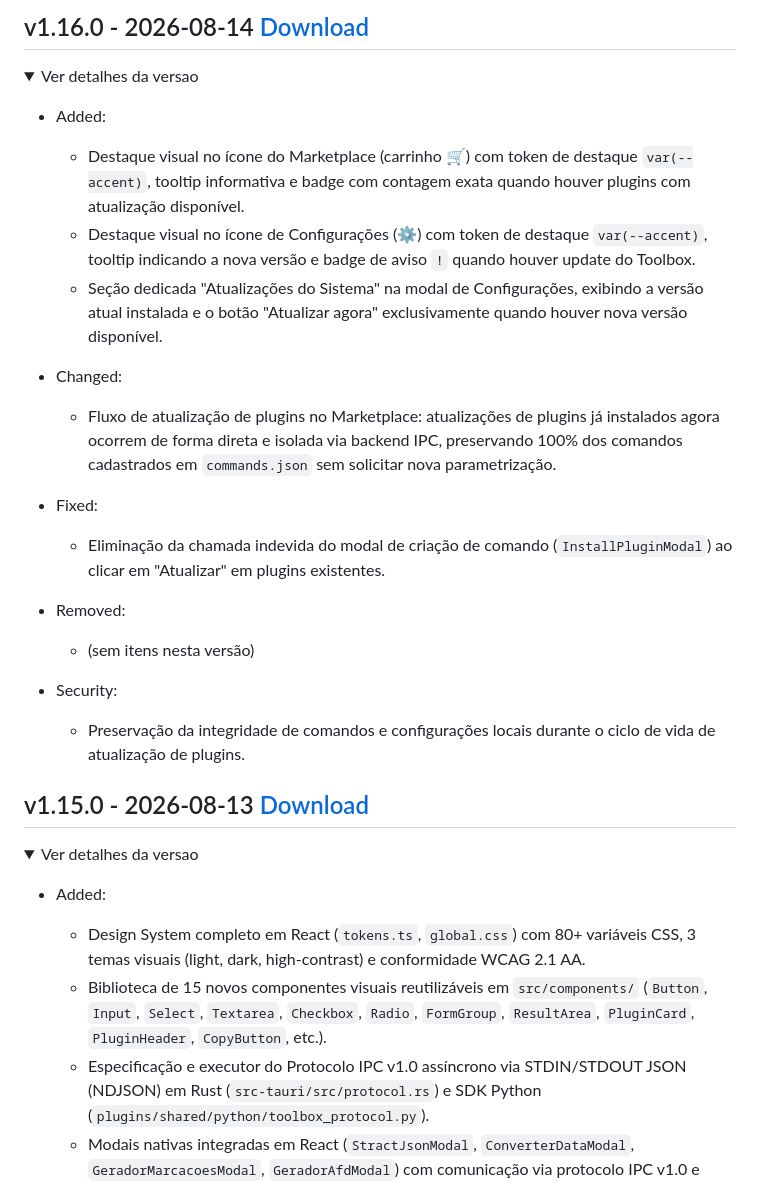
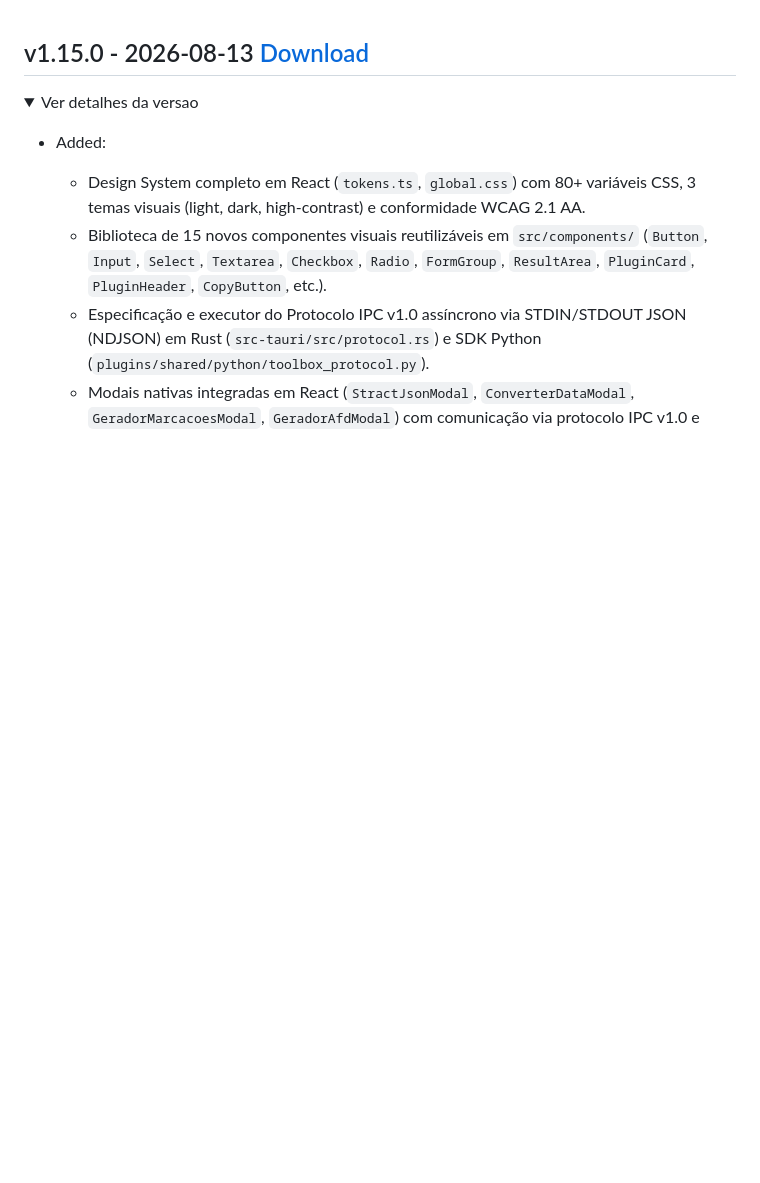
Before and after one commit to rodrigolessadev/toolbox, a Markdown page: releases.md, the part around the change. Rendered like a GitHub page; folded sections open; blank space fills up the shorter version.

Commit message:
docs: deixar releases.md preparado para atualizacao automatica pelo plugin release

```diff
--- a/releases.md
+++ b/releases.md
@@ -1,26 +1,3 @@
-## v1.16.0 - 2026-08-14 [Download](https://github.com/rodrigolessadev/toolbox/releases/download/v1.16.0/Toolbox_1.16.0_x64-setup.exe)
-<details>
-<summary>Ver detalhes da versao</summary>
-
-- Added:
-  - Destaque visual no ícone do Marketplace (carrinho 🛒) com token de destaque `var(--accent)`, tooltip informativa e badge com contagem exata quando houver plugins com atualização disponível.
-  - Destaque visual no ícone de Configurações (⚙️) com token de destaque `var(--accent)`, tooltip indicando a nova versão e badge de aviso `!` quando houver update do Toolbox.
-  - Seção dedicada "Atualizações do Sistema" na modal de Configurações, exibindo a versão atual instalada e o botão "Atualizar agora" exclusivamente quando houver nova versão disponível.
-
-- Changed:
-  - Fluxo de atualização de plugins no Marketplace: atualizações de plugins já instalados agora ocorrem de forma direta e isolada via backend IPC, preservando 100% dos comandos cadastrados em `commands.json` sem solicitar nova parametrização.
-
-- Fixed:
-  - Eliminação da chamada indevida do modal de criação de comando (`InstallPluginModal`) ao clicar em "Atualizar" em plugins existentes.
-
-- Removed:
-  - (sem itens nesta versão)
-
-- Security:
-  - Preservação da integridade de comandos e configurações locais durante o ciclo de vida de atualização de plugins.
-
-</details>
-
 ## v1.15.0 - 2026-08-13 [Download](https://github.com/rodrigolessadev/toolbox/releases/download/v1.15.0/Toolbox_1.15.0_x64-setup.exe)
 <details>
 <summary>Ver detalhes da versao</summary>
```
